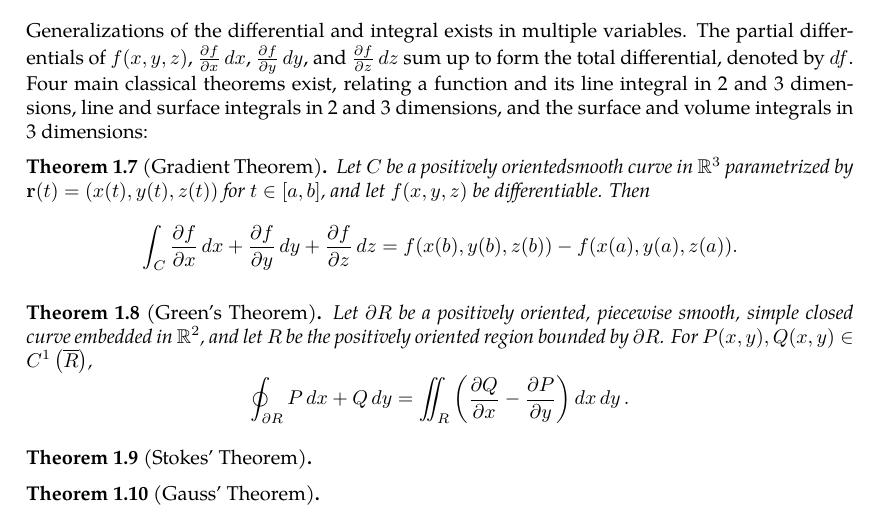
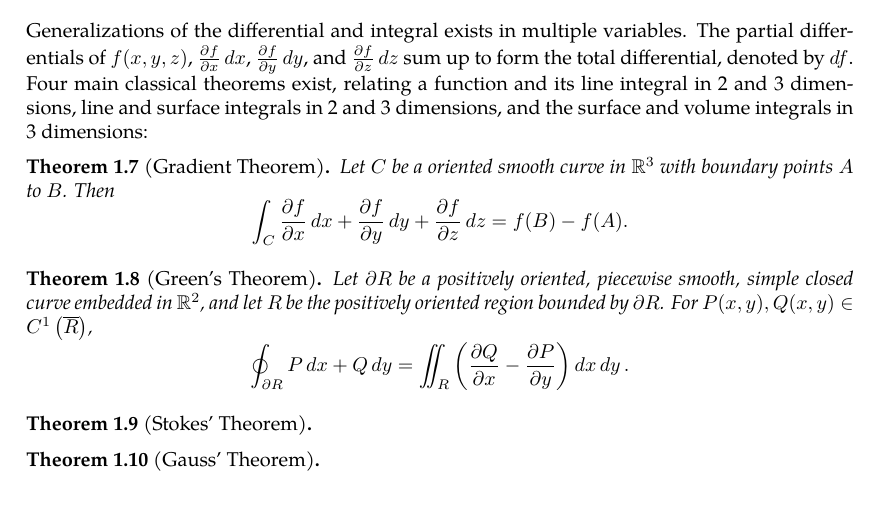
Before and after one commit to slipperking/complex-analysis-latex, a LaTeX document (main.tex): part of page 5 of 7, cut so that both start at the same text. Compiled offline with pdfLaTeX.

Commit message:
overleaf_to_git (Sat May 17 14:06:41 2025 -0700): update main.tex from r1103 to r1116

```diff
--- a/main.tex
+++ b/main.tex
@@ -137,8 +137,8 @@ and \[\dv{x}(f(x)g(x))=f'(x)g(x)+f(x)g'(x)\] corresponds to \[\int f(x)g'(x)\ddx
 \end{theorem}
 Generalizations of the differential and integral exists in multiple variables. The partial differentials of \(f(x,y,z)\), $\pdv{f}{x}\ddx$, $\pdv{f}{y}\ddy$, and \(\pdv{f}{z}\ddz\) sum up to form the total differential, denoted by \(\dd{f}\). Four main classical theorems exist, relating a function and its line integral in 2 and 3 dimensions, line and surface integrals in 2 and 3 dimensions, and the surface and volume integrals in 3 dimensions:
 \begin{theorem}[Gradient Theorem]\label{theorem:gradient}
-Let \(C\) be a positively orientedsmooth curve in \(\mathbb{R}^3\) parametrized by \(\mathbf{r}(t) = (x(t), y(t), z(t))\) for \(t \in [a,b]\), and let \(f(x,y,z)\) be differentiable. Then
-\[\int_C \pdv{f}{x} \ddx + \pdv{f}{y} \ddy + \pdv{f}{z} \ddz = f(x(b), y(b), z(b)) - f(x(a), y(a), z(a)).\]
+Let \(C\) be a oriented smooth curve in \(\mathbb{R}^3\) with boundary points $A$ to $B$. Then
+\[\int_C \pdv{f}{x} \ddx + \pdv{f}{y} \ddy + \pdv{f}{z} \ddz = f(B) - f(A).\]
 \end{theorem}
 \begin{theorem}[Green's Theorem]\label{theorem:realgreen}
     Let \(\partial R\) be a positively oriented, piecewise smooth, simple closed curve embedded in $\mathbb{R}^2$, and let \(R\) be the positively oriented region bounded by \(\partial R\). For \(P(x,y),Q(x,y)\in C^1\left(\overline{R}\right)\),
```
